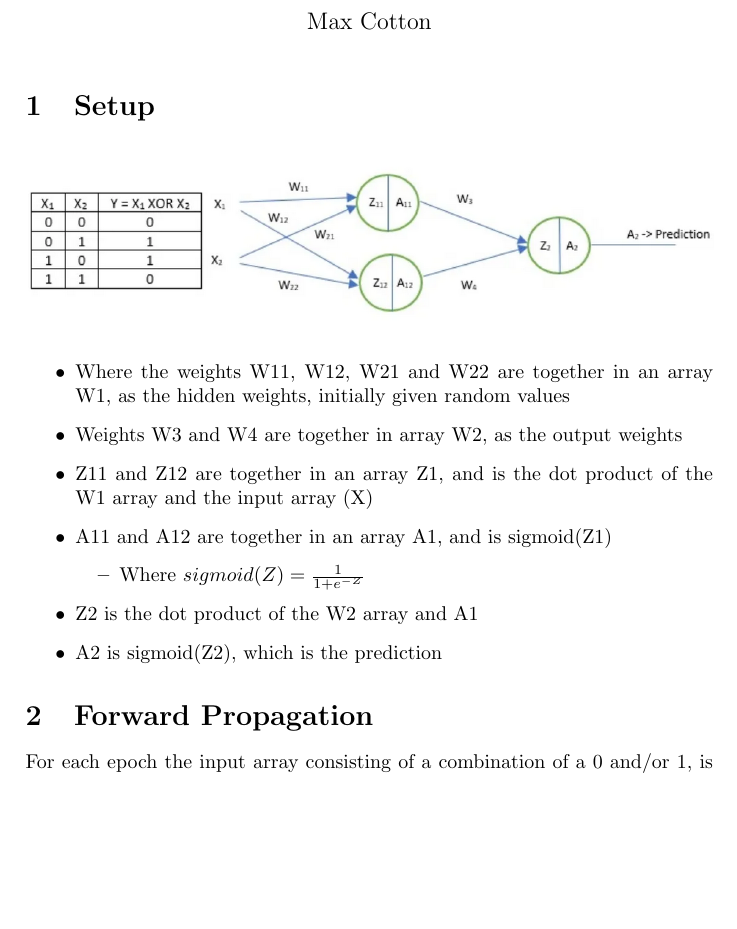
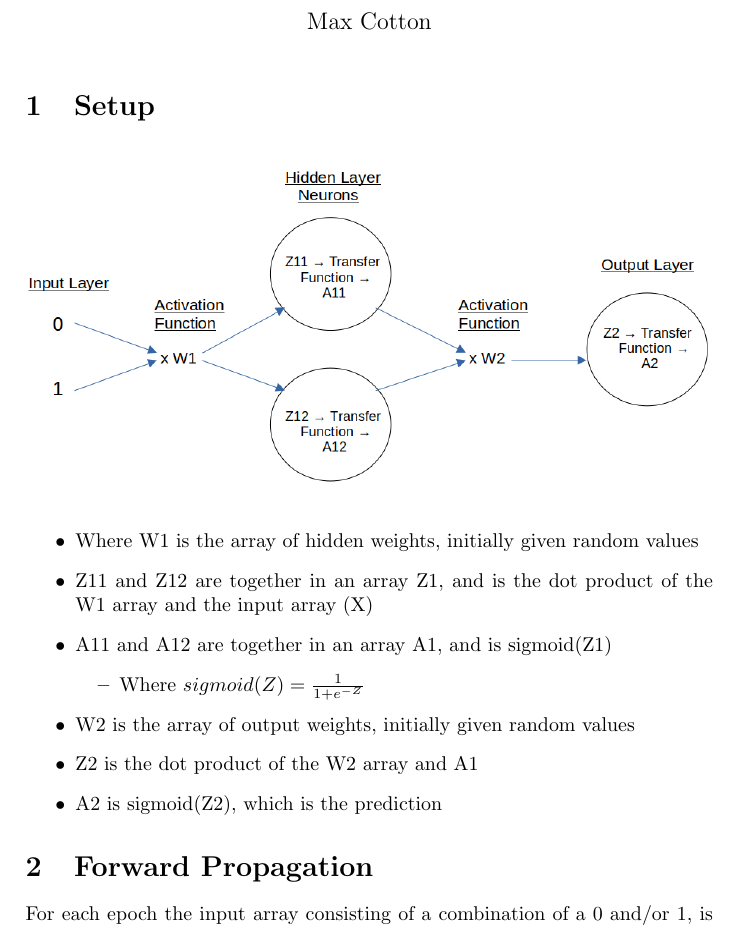
Before and after one commit to mcttn22/school-project, a LaTeX document (docs/src/latex/xor_model.tex): part of page 1 of 2, cut so that both start at the same text, the shorter picture padded with empty space. Compiled offline with pdfLaTeX.

Commit message:
Update theory doc

```diff
--- a/docs/src/latex/xor_model.tex
+++ b/docs/src/latex/xor_model.tex
@@ -22,13 +22,13 @@
 \end{figure}
 
 \begin{itemize}
-    \item Where the weights W11, W12, W21 and W22 are together in an array W1, as the hidden weights, initially given random values
-    \item Weights W3 and W4 are together in array W2, as the output weights
+    \item Where W1 is the array of hidden weights, initially given random values
     \item Z11 and Z12 are together in an array Z1, and is the dot product of the W1 array and the input array (X)
     \item A11 and A12 are together in an array A1, and is sigmoid(Z1)
     \begin{itemize}
         \item Where $sigmoid(Z) = \frac{1}{1+e^{-Z}}$
     \end{itemize}
+    \item W2 is the array of output weights, initially given random values
     \item Z2 is the dot product of the W2 array and A1
     \item A2 is sigmoid(Z2), which is the prediction
 \end{itemize}
```
Also changed, not shown: docs/src/latex/image_model.tex (+1 -1 lines), docs/image_model.pdf, docs/src/images/xor-ann-diagram.png, docs/xor_model.pdf.
